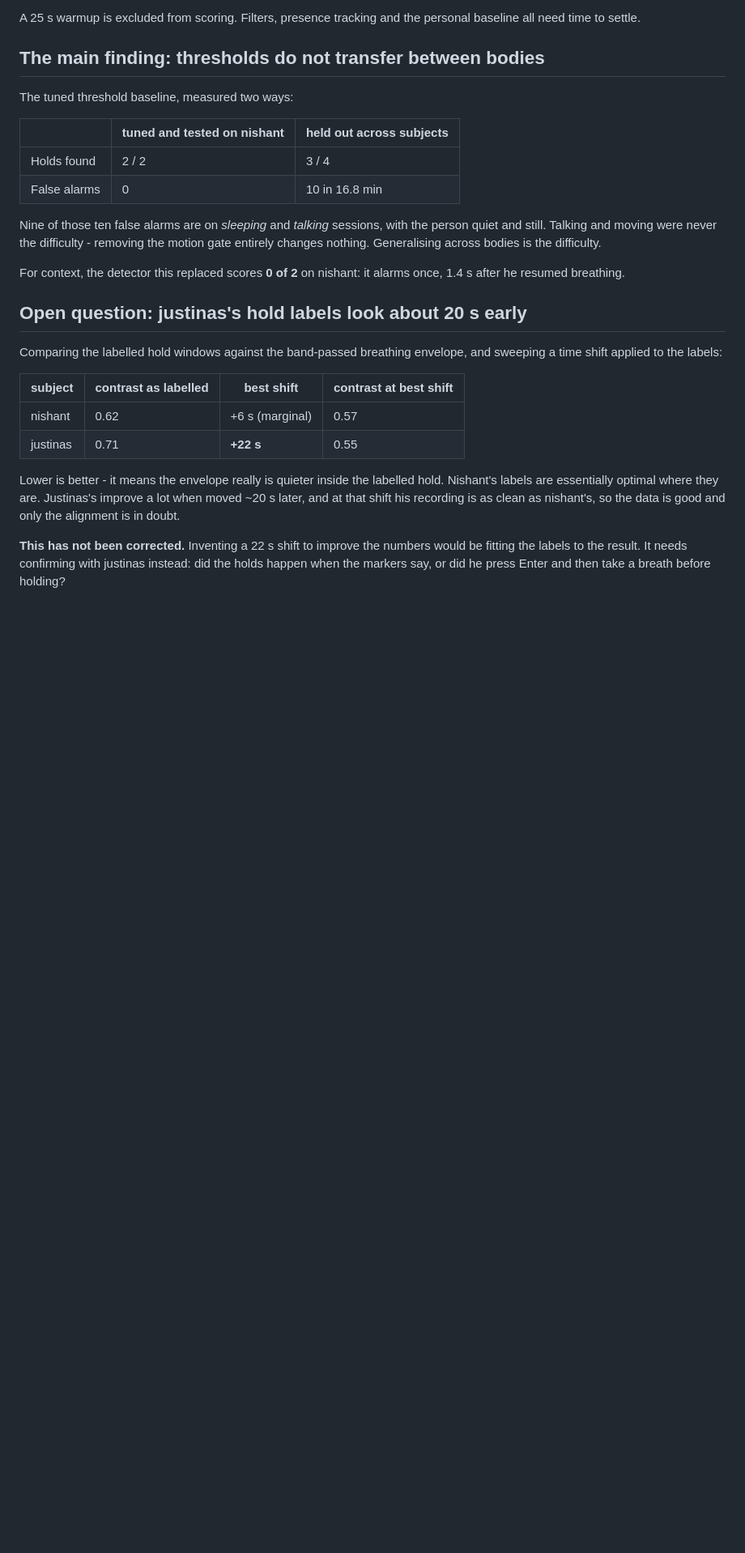
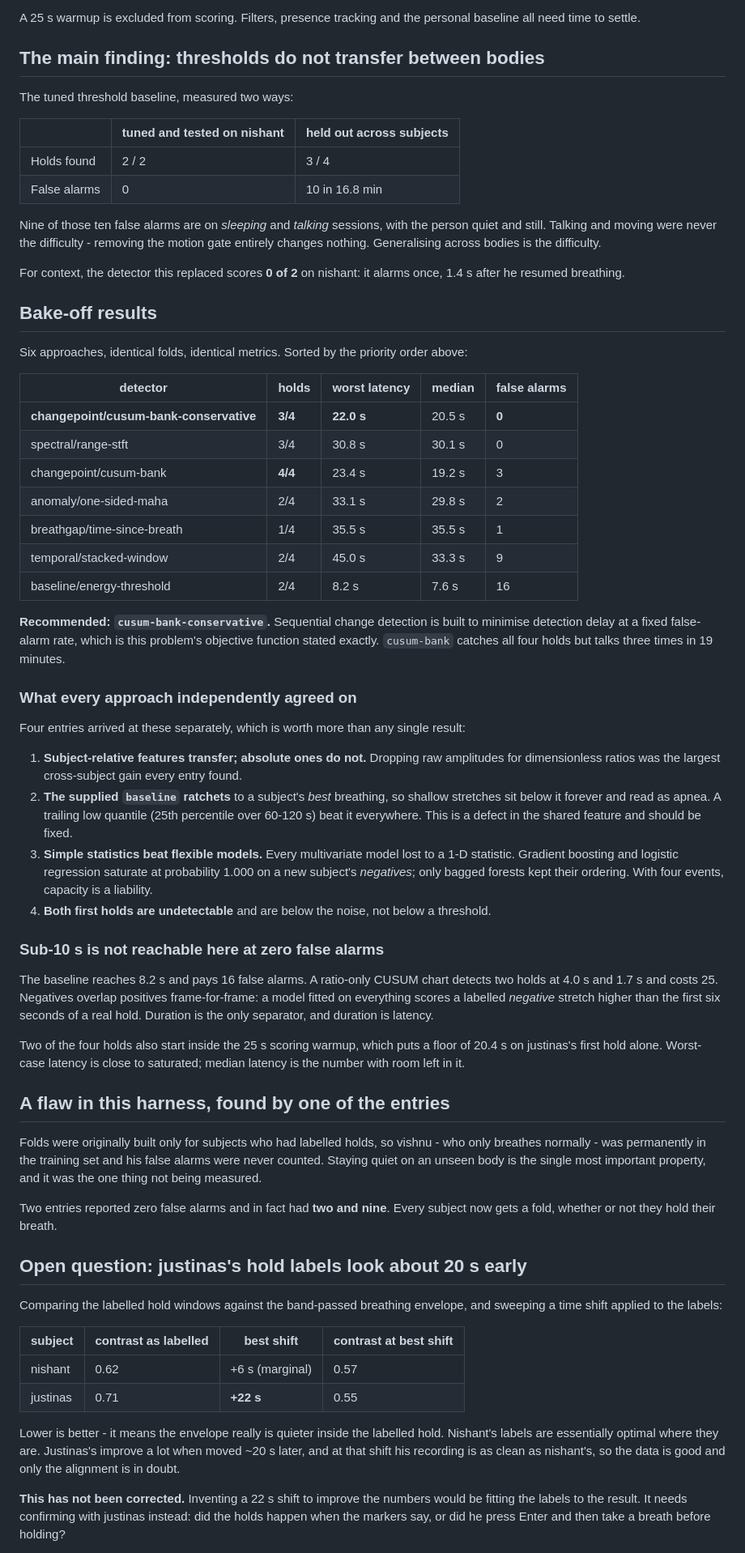
Before and after one commit to jpetkauskas/RespiRadar, a Markdown page: docs/apnea-detection.md, the part around the change. Shown at 81% size. GitHub-like rendering; blank space fills up the shorter version.

Commit message:
Record bake-off results and the cross-approach agreement
Co-Authored-By: Claude Opus 5 <noreply@anthropic.com>

```diff
--- a/docs/apnea-detection.md
+++ b/docs/apnea-detection.md
@@ -32,6 +32,60 @@ entirely changes nothing. Generalising across bodies is the difficulty.
 
 For context, the detector this replaced scores **0 of 2** on nishant: it alarms once, 1.4 s
 after he resumed breathing.
+
+## Bake-off results
+
+Six approaches, identical folds, identical metrics. Sorted by the priority order above:
+
+| detector | holds | worst latency | median | false alarms |
+|---|---|---|---|---|
+| **changepoint/cusum-bank-conservative** | **3/4** | **22.0 s** | 20.5 s | **0** |
+| spectral/range-stft | 3/4 | 30.8 s | 30.1 s | 0 |
+| changepoint/cusum-bank | **4/4** | 23.4 s | 19.2 s | 3 |
+| anomaly/one-sided-maha | 2/4 | 33.1 s | 29.8 s | 2 |
+| breathgap/time-since-breath | 1/4 | 35.5 s | 35.5 s | 1 |
+| temporal/stacked-window | 2/4 | 45.0 s | 33.3 s | 9 |
+| baseline/energy-threshold | 2/4 | 8.2 s | 7.6 s | 16 |
+
+**Recommended: `cusum-bank-conservative`.** Sequential change detection is built to minimise
+detection delay at a fixed false-alarm rate, which is this problem's objective function
+stated exactly. `cusum-bank` catches all four holds but talks three times in 19 minutes.
+
+### What every approach independently agreed on
+
+Four entries arrived at these separately, which is worth more than any single result:
+
+1. **Subject-relative features transfer; absolute ones do not.** Dropping raw amplitudes for
+   dimensionless ratios was the largest cross-subject gain every entry found.
+2. **The supplied `baseline` ratchets** to a subject's *best* breathing, so shallow stretches
+   sit below it forever and read as apnea. A trailing low quantile (25th percentile over
+   60-120 s) beat it everywhere. This is a defect in the shared feature and should be fixed.
+3. **Simple statistics beat flexible models.** Every multivariate model lost to a 1-D
+   statistic. Gradient boosting and logistic regression saturate at probability 1.000 on a
+   new subject's *negatives*; only bagged forests kept their ordering. With four events,
+   capacity is a liability.
+4. **Both first holds are undetectable** and are below the noise, not below a threshold.
+
+### Sub-10 s is not reachable here at zero false alarms
+
+The baseline reaches 8.2 s and pays 16 false alarms. A ratio-only CUSUM chart detects two
+holds at 4.0 s and 1.7 s and costs 25. Negatives overlap positives frame-for-frame: a model
+fitted on everything scores a labelled *negative* stretch higher than the first six seconds of
+a real hold. Duration is the only separator, and duration is latency.
+
+Two of the four holds also start inside the 25 s scoring warmup, which puts a floor of 20.4 s
+on justinas's first hold alone. Worst-case latency is close to saturated; median latency is
+the number with room left in it.
+
+## A flaw in this harness, found by one of the entries
+
+Folds were originally built only for subjects who had labelled holds, so vishnu - who only
+breathes normally - was permanently in the training set and his false alarms were never
+counted. Staying quiet on an unseen body is the single most important property, and it was
+the one thing not being measured.
+
+Two entries reported zero false alarms and in fact had **two and nine**. Every subject now
+gets a fold, whether or not they hold their breath.
 
 ## Open question: justinas's hold labels look about 20 s early
 
```
